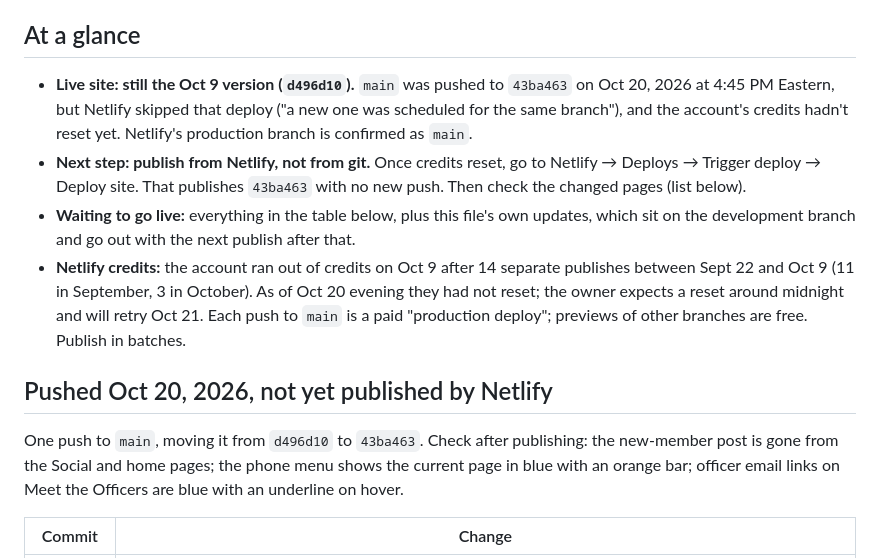
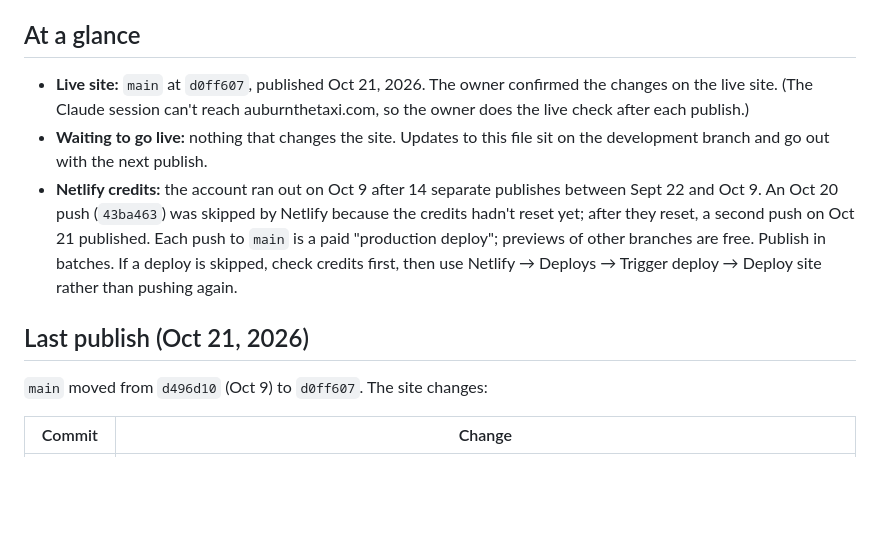
Before and after one commit to BZATX/theta-xi-auburn-website, a Markdown page: HANDOFF.md, the part around one of its changes. GitHub-like rendering; blank space fills up the shorter version.

Commit message:
HANDOFF: Oct 21 publish confirmed live
Co-Authored-By: Claude Opus 5.5 <noreply@anthropic.com>
Claude-Session: https://claude.ai/code/session_0116KLfmRSVyNTt2oaaDE1qB

```diff
--- a/HANDOFF.md
+++ b/HANDOFF.md
@@ -6,30 +6,22 @@ US Eastern time.
 
 ## At a glance
 
-- **Live site: still the Oct 9 version (`d496d10`).** `main` was pushed to
-  `43ba463` on Oct 20, 2026 at 4:45 PM Eastern, but Netlify skipped that
-  deploy ("a new one was scheduled for the same branch"), and the account's
-  credits hadn't reset yet. Netlify's production branch is confirmed as
-  `main`.
-- **Next step: publish from Netlify, not from git.** Once credits reset, go
-  to Netlify → Deploys → Trigger deploy → Deploy site. That publishes
-  `43ba463` with no new push. Then check the changed pages (list below).
-- **Waiting to go live:** everything in the table below, plus this file's
-  own updates, which sit on the development branch and go out with the next
-  publish after that.
-- **Netlify credits:** the account ran out of credits on Oct 9 after 14
-  separate publishes between Sept 22 and Oct 9 (11 in September, 3 in
-  October). As of Oct 20 evening they had not reset; the owner expects a
-  reset around midnight and will retry Oct 21. Each push to `main` is a paid
+- **Live site:** `main` at `d0ff607`, published Oct 21, 2026. The owner
+  confirmed the changes on the live site. (The Claude session can't reach
+  auburnthetaxi.com, so the owner does the live check after each publish.)
+- **Waiting to go live:** nothing that changes the site. Updates to this file
+  sit on the development branch and go out with the next publish.
+- **Netlify credits:** the account ran out on Oct 9 after 14 separate
+  publishes between Sept 22 and Oct 9. An Oct 20 push (`43ba463`) was
+  skipped by Netlify because the credits hadn't reset yet; after they reset,
+  a second push on Oct 21 published. Each push to `main` is a paid
   "production deploy"; previews of other branches are free. Publish in
-  batches.
+  batches. If a deploy is skipped, check credits first, then use Netlify →
+  Deploys → Trigger deploy → Deploy site rather than pushing again.
 
-## Pushed Oct 20, 2026, not yet published by Netlify
+## Last publish (Oct 21, 2026)
 
-One push to `main`, moving it from `d496d10` to `43ba463`. Check after
-publishing: the new-member post is gone from the Social and home pages; the
-phone menu shows the current page in blue with an orange bar; officer email
-links on Meet the Officers are blue with an underline on hover.
+`main` moved from `d496d10` (Oct 9) to `d0ff607`. The site changes:
 
 | Commit | Change |
 | --- | --- |
```
Also changed, not shown: other parts of HANDOFF.md (+1 -1 lines).
